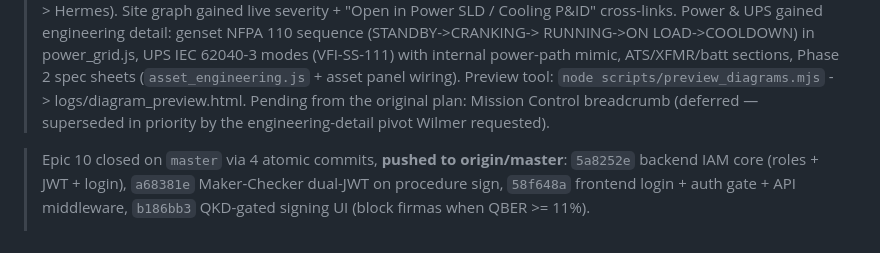
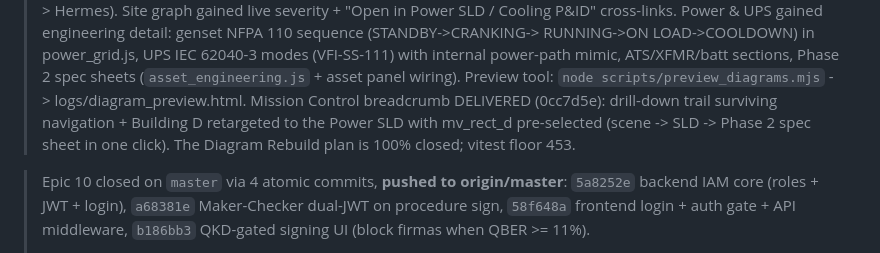
Before and after one commit to angelcoabwy-a3/DC-EPMS_PRO, a Markdown page: CLAUDE.md, the part around the change. GitHub-like rendering.

Commit message:
docs: sync CLAUDE.md -- Diagram Rebuild plan 100% closed (breadcrumb delivered)
PAUSE_STATE: the Mission Control breadcrumb is no longer deferred --
delivered in 0cc7d5e (trail + Building D -> Power SLD with mv_rect_d
pre-selection). Vitest floor 449 -> 453.

Skills applied: S-DOC-01, S-COMMIT-01.

Co-Authored-By: Claude Fable 5 <noreply@anthropic.com>

```diff
--- a/CLAUDE.md
+++ b/CLAUDE.md
@@ -323,8 +323,10 @@ Hard rules for every PowerShell artifact, distilled across Batches 1+2+3+3.5+5 a
 > (VFI-SS-111) with internal power-path mimic, ATS/XFMR/batt sections,
 > Phase 2 spec sheets (`asset_engineering.js` + asset panel wiring).
 > Preview tool: `node scripts/preview_diagrams.mjs` -> logs/diagram_preview.html.
-> Pending from the original plan: Mission Control breadcrumb (deferred —
-> superseded in priority by the engineering-detail pivot Wilmer requested).
+> Mission Control breadcrumb DELIVERED (0cc7d5e): drill-down trail
+> surviving navigation + Building D retargeted to the Power SLD with
+> mv_rect_d pre-selected (scene -> SLD -> Phase 2 spec sheet in one
+> click). The Diagram Rebuild plan is 100% closed; vitest floor 453.
 
 > Epic 10 closed on `master` via 4 atomic commits, **pushed to origin/master**:
 > `5a8252e` backend IAM core (roles + JWT + login),
```
